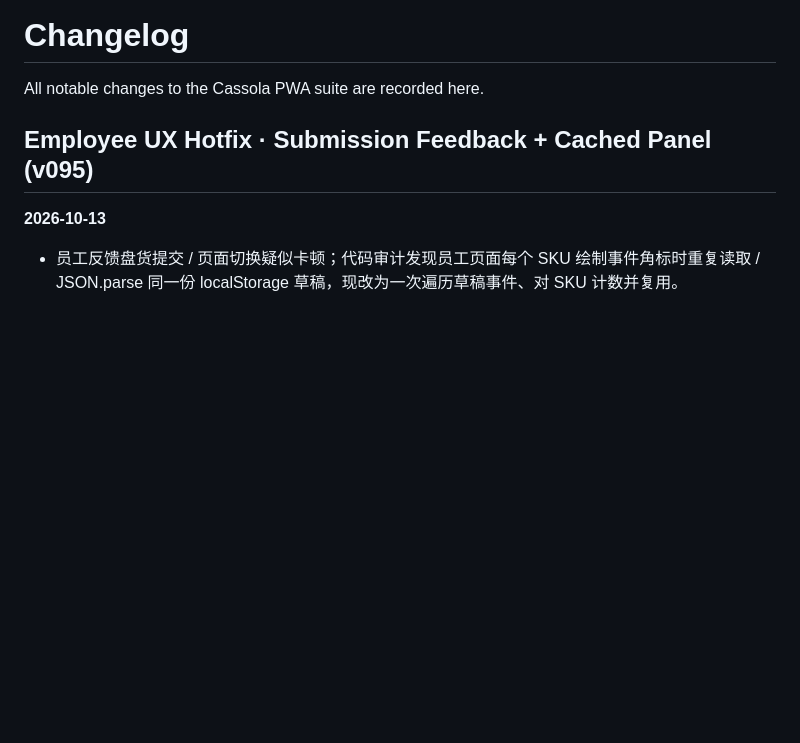
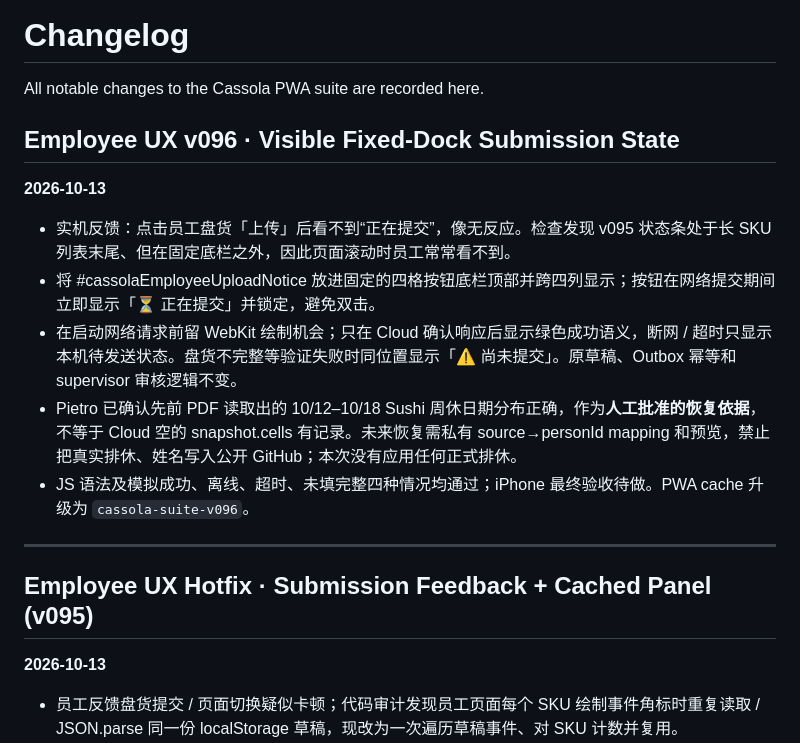
Before and after one commit to Gewuerzei/-Piccola, a Markdown page: CHANGELOG.md, the part around the change. Rendered like a GitHub page; blank space fills up the shorter version.

Commit message:
Log fixed-dock employee submission indicators and approved Sushi week recovery evidence

```diff
--- a/CHANGELOG.md
+++ b/CHANGELOG.md
@@ -1,6 +1,17 @@
 # Changelog
 
 All notable changes to the Cassola PWA suite are recorded here.
+
+## Employee UX v096 · Visible Fixed-Dock Submission State
+**2026-10-13**
+
+- 实机反馈：点击员工盘货「上传」后看不到“正在提交”，像无反应。检查发现 v095 状态条处于长 SKU 列表末尾、但在固定底栏之外，因此页面滚动时员工常常看不到。
+- 将 #cassolaEmployeeUploadNotice 放进固定的四格按钮底栏顶部并跨四列显示；按钮在网络提交期间立即显示「⏳ 正在提交」并锁定，避免双击。
+- 在启动网络请求前留 WebKit 绘制机会；只在 Cloud 确认响应后显示绿色成功语义，断网 / 超时只显示本机待发送状态。盘货不完整等验证失败时同位置显示「⚠️ 尚未提交」。原草稿、Outbox 幂等和 supervisor 审核逻辑不变。
+- Pietro 已确认先前 PDF 读取出的 10/12–10/18 Sushi 周休日期分布正确，作为**人工批准的恢复依据**，不等于 Cloud 空的 snapshot.cells 有记录。未来恢复需私有 source→personId mapping 和预览，禁止把真实排休、姓名写入公开 GitHub；本次没有应用任何正式排休。
+- JS 语法及模拟成功、离线、超时、未填完整四种情况均通过；iPhone 最终验收待做。PWA cache 升级为 `cassola-suite-v096`。
+
+---
 
 ## Employee UX Hotfix · Submission Feedback + Cached Panel (v095)
 **2026-10-13**
```
